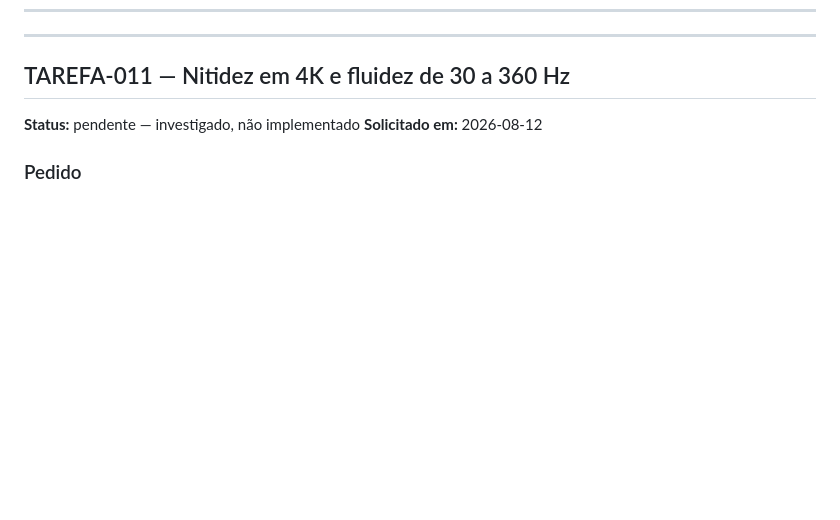
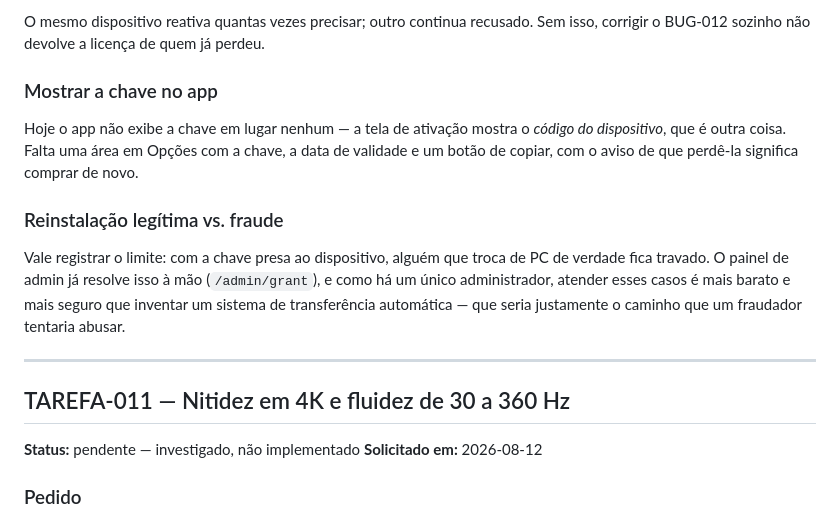
Before and after one commit to serafinnike-create/IPTVBURO, a Markdown page: docs/status/BUG_QUEUE.md, the part around one of its changes. Drawn GitHub-style; blank space fills up the shorter version.

```diff
--- a/docs/status/BUG_QUEUE.md
+++ b/docs/status/BUG_QUEUE.md
@@ -50,3 +145,20 @@ alpha.3 instalada e olhou a tela. Vale um teste de instalação limpa.
+O mesmo dispositivo reativa quantas vezes precisar; outro continua recusado. Sem
+isso, corrigir o BUG-012 sozinho não devolve a licença de quem já perdeu.
+
+### Mostrar a chave no app
+
+Hoje o app não exibe a chave em lugar nenhum — a tela de ativação mostra o
+*código do dispositivo*, que é outra coisa. Falta uma área em Opções com a chave,
+a data de validade e um botão de copiar, com o aviso de que perdê-la significa
+comprar de novo.
+
+### Reinstalação legítima vs. fraude
+
+Vale registrar o limite: com a chave presa ao dispositivo, alguém que troca de PC
+de verdade fica travado. O painel de admin já resolve isso à mão (`/admin/grant`),
+e como há um único administrador, atender esses casos é mais barato e mais seguro
+que inventar um sistema de transferência automática — que seria justamente o
+caminho que um fraudador tentaria abusar.
 
 ---
 
```
Also changed, not shown: other parts of docs/status/BUG_QUEUE.md (+95 -0 lines).
